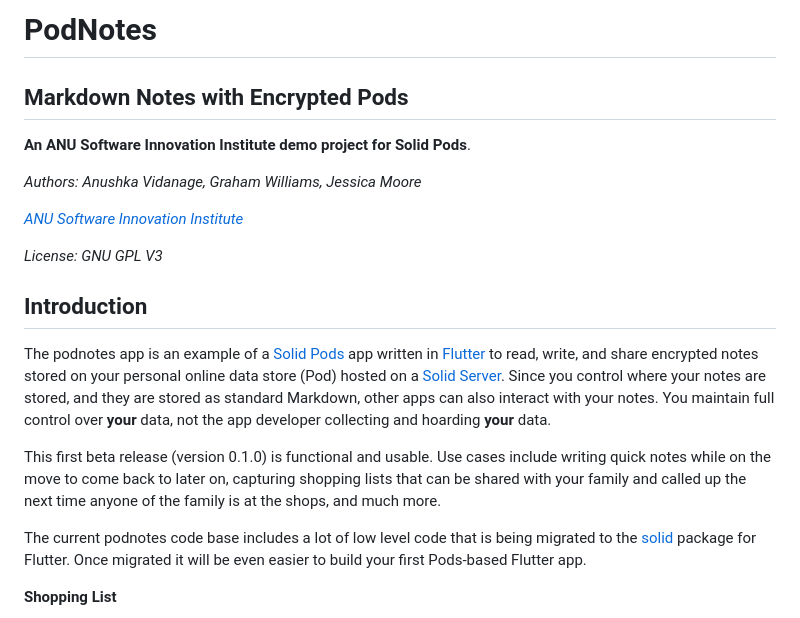
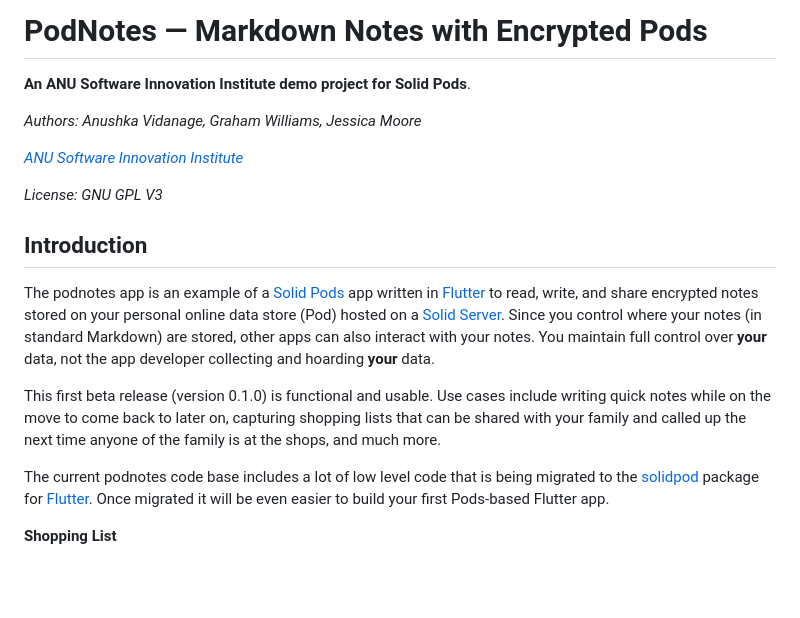
Before and after one commit to anusii/notepod, a Markdown page: README.md, the part around the change. GitHub-like rendering; blank space fills up the shorter version.

```diff
--- a/README.md
+++ b/README.md
@@ -1,6 +1,4 @@
-# PodNotes
-
-## Markdown Notes with Encrypted Pods
+# PodNotes &mdash; Markdown Notes with Encrypted Pods
 
 **An ANU Software Innovation Institute demo project for Solid Pods**.
 
@@ -18,10 +16,10 @@ Pods](https://solidproject.org/about) app written in
 notes stored on your personal online data store (Pod) hosted on a
 [Solid
 Server](https://github.com/CommunitySolidServer/CommunitySolidServer). Since
-you control where your notes are stored, and they are stored as
-standard Markdown, other apps can also interact with your notes. You
-maintain full control over **your** data, not the app developer
-collecting and hoarding **your** data.
+you control where your notes (in standard Markdown) are stored, other
+apps can also interact with your notes. You maintain full control over
+**your** data, not the app developer collecting and hoarding **your**
+data.
 
 This first beta release (version 0.1.0) is functional and usable. Use
 cases include writing quick notes while on the move to come back to
@@ -30,9 +28,10 @@ and called up the next time anyone of the family is at the shops, and
 much more.
 
 The current podnotes code base includes a lot of low level code that
-is being migrated to the [solid](https://github.com/anusii/solid)
-package for Flutter. Once migrated it will be even easier to build
-your first Pods-based Flutter app.
+is being migrated to the
+[solidpod](https://github.com/anusii/solidpodq) package for
+[Flutter](https://pub.dev/packages/solidpod). Once migrated it will be
+even easier to build your first Pods-based Flutter app.
 
 **Shopping List**
 
```
